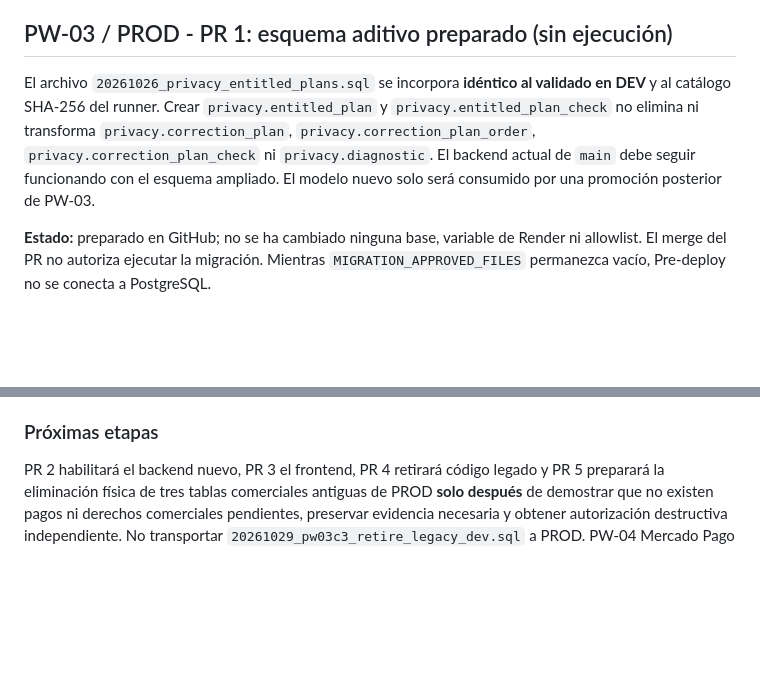
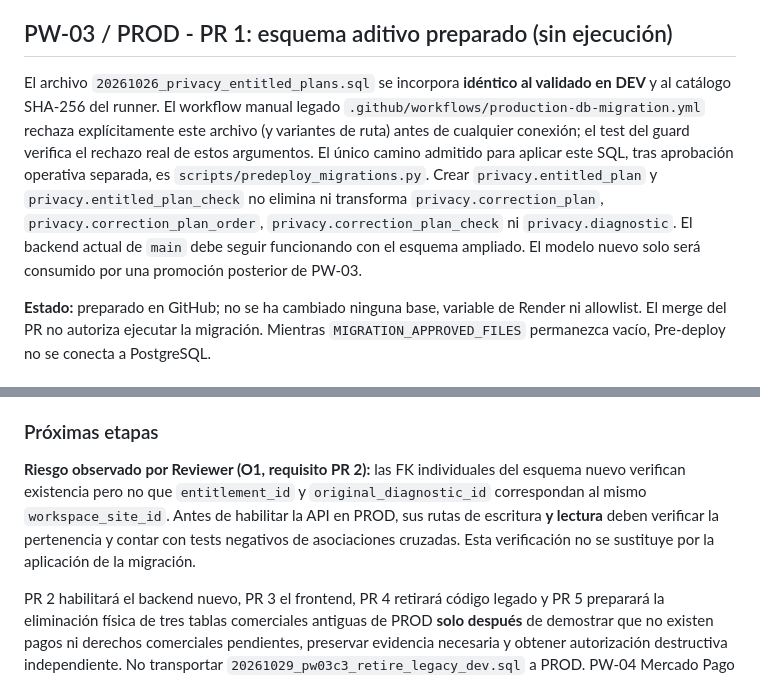
Before and after one commit to rodrigo-nodo/mininode, a Markdown page: docs/postgresql-migrations.md, 2 parts joined by grey strips. GitHub-like rendering; blank space fills up the shorter version.

Commit message:
docs(pw03): record blocked legacy workflow and PR2 site ownership tests

```diff
--- a/docs/postgresql-migrations.md
+++ b/docs/postgresql-migrations.md
@@ -137,7 +137,7 @@ Tras ambas tandas, retirar/limpiar `MIGRATION_APPROVED_FILES` y verificar entorn
 
 ## PW-03 / PROD - PR 1: esquema aditivo preparado (sin ejecución)
 
-El archivo `20261026_privacy_entitled_plans.sql` se incorpora **idéntico al validado en DEV** y al catálogo SHA-256 del runner. Crear `privacy.entitled_plan` y `privacy.entitled_plan_check` no elimina ni transforma `privacy.correction_plan`, `privacy.correction_plan_order`, `privacy.correction_plan_check` ni `privacy.diagnostic`. El backend actual de `main` debe seguir funcionando con el esquema ampliado. El modelo nuevo solo será consumido por una promoción posterior de PW-03.
+El archivo `20261026_privacy_entitled_plans.sql` se incorpora **idéntico al validado en DEV** y al catálogo SHA-256 del runner. El workflow manual legado `.github/workflows/production-db-migration.yml` rechaza explícitamente este archivo (y variantes de ruta) antes de cualquier conexión; el test del guard verifica el rechazo real de estos argumentos. El único camino admitido para aplicar este SQL, tras aprobación operativa separada, es `scripts/predeploy_migrations.py`. Crear `privacy.entitled_plan` y `privacy.entitled_plan_check` no elimina ni transforma `privacy.correction_plan`, `privacy.correction_plan_order`, `privacy.correction_plan_check` ni `privacy.diagnostic`. El backend actual de `main` debe seguir funcionando con el esquema ampliado. El modelo nuevo solo será consumido por una promoción posterior de PW-03.
 
 **Estado:** preparado en GitHub; no se ha cambiado ninguna base, variable de Render ni allowlist. El merge del PR no autoriza ejecutar la migración. Mientras `MIGRATION_APPROVED_FILES` permanezca vacío, Pre-deploy no se conecta a PostgreSQL.
 
@@ -157,4 +157,6 @@ Configurar y ejecutar exclusivamente `20261026_privacy_entitled_plans.sql` en el
 
 ### Próximas etapas
 
+**Riesgo observado por Reviewer (O1, requisito PR 2):** las FK individuales del esquema nuevo verifican existencia pero no que `entitlement_id` y `original_diagnostic_id` correspondan al mismo `workspace_site_id`. Antes de habilitar la API en PROD, sus rutas de escritura **y lectura** deben verificar la pertenencia y contar con tests negativos de asociaciones cruzadas. Esta verificación no se sustituye por la aplicación de la migración.
+
 PR 2 habilitará el backend nuevo, PR 3 el frontend, PR 4 retirará código legado y PR 5 preparará la eliminación física de tres tablas comerciales antiguas de PROD **solo después** de demostrar que no existen pagos ni derechos comerciales pendientes, preservar evidencia necesaria y obtener autorización destructiva independiente. No transportar `20261029_pw03c3_retire_legacy_dev.sql` a PROD. PW-04 Mercado Pago queda fuera de la etapa 1.
```
